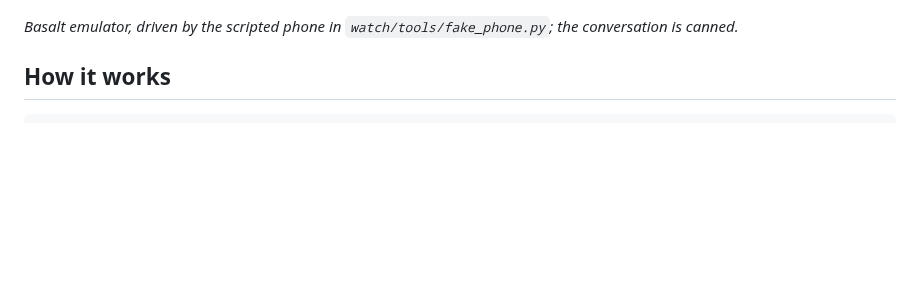
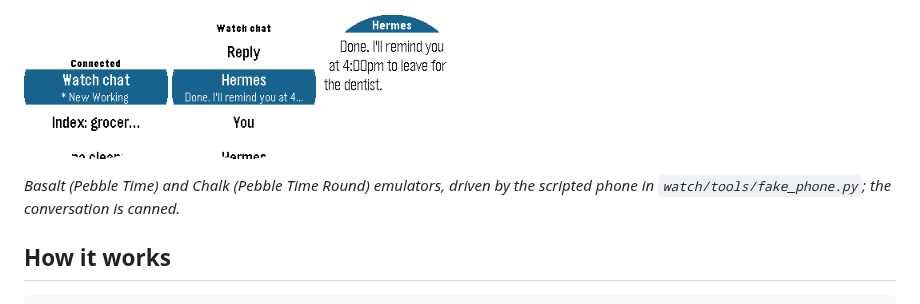
Before and after one commit to AndreasThinks/hermes-wristbound, a Markdown page: README.md, the part around the change. Drawn GitHub-style; pictures changed too: docs/screenshots/chalk-reply.png (added), docs/screenshots/chalk-session.png (added), docs/screenshots/chalk-sessions.png (added); blank space fills up the shorter version.

```diff
--- a/README.md
+++ b/README.md
@@ -13,7 +13,13 @@ A Pebble watchapp and Android companion for using [Hermes Agent](https://github.
   <img src="docs/screenshots/working.png" width="144" alt="A sent reply showing Hermes is working">
 </p>
 
-*Basalt emulator, driven by the scripted phone in `watch/tools/fake_phone.py`; the conversation is canned.*
+<p>
+  <img src="docs/screenshots/chalk-sessions.png" width="144" alt="Session list on the round Pebble Time Round">
+  <img src="docs/screenshots/chalk-session.png" width="144" alt="An open session on the round screen">
+  <img src="docs/screenshots/chalk-reply.png" width="144" alt="A reply flowing within the round screen">
+</p>
+
+*Basalt (Pebble Time) and Chalk (Pebble Time Round) emulators, driven by the scripted phone in `watch/tools/fake_phone.py`; the conversation is canned.*
 
 ## How it works
 
```
Also changed, not shown: docs/TESTING.md (+3 -2 lines), 1 other file.
